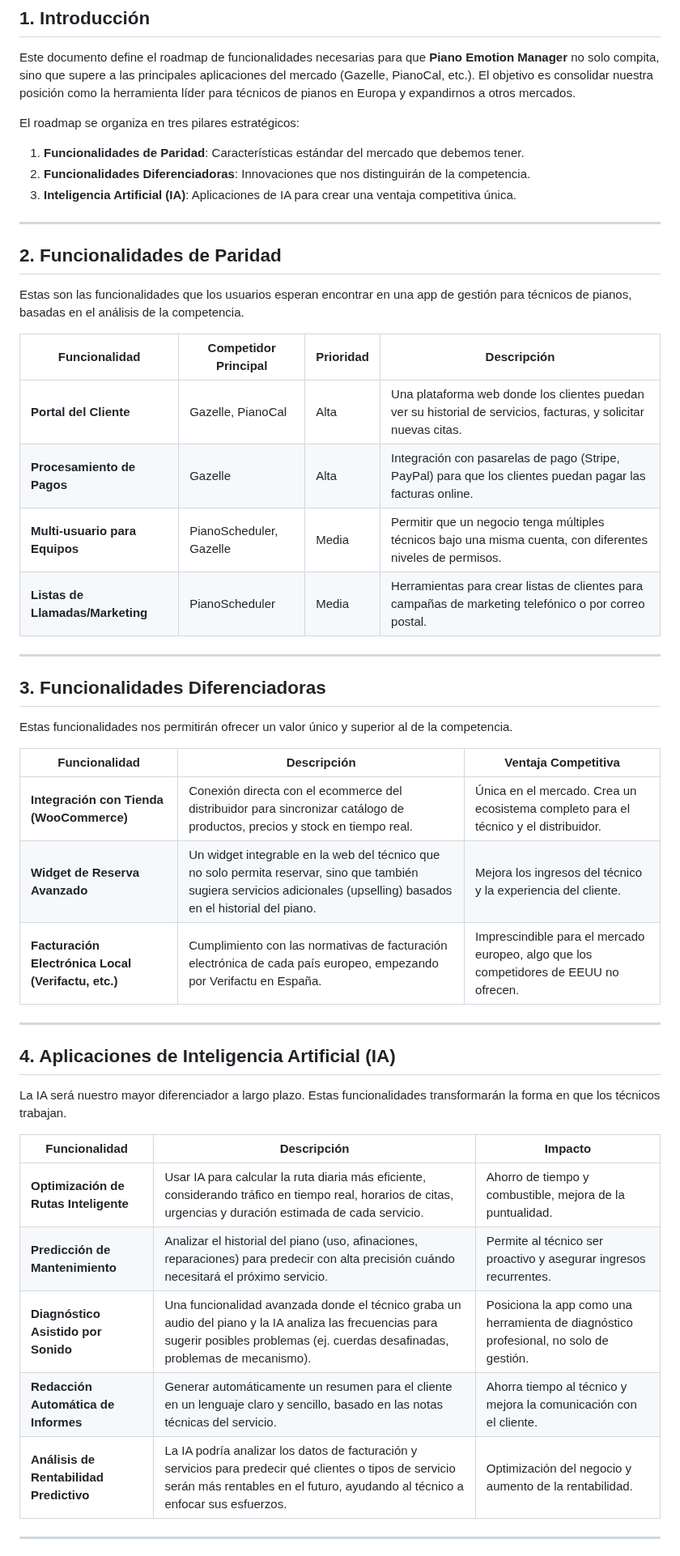
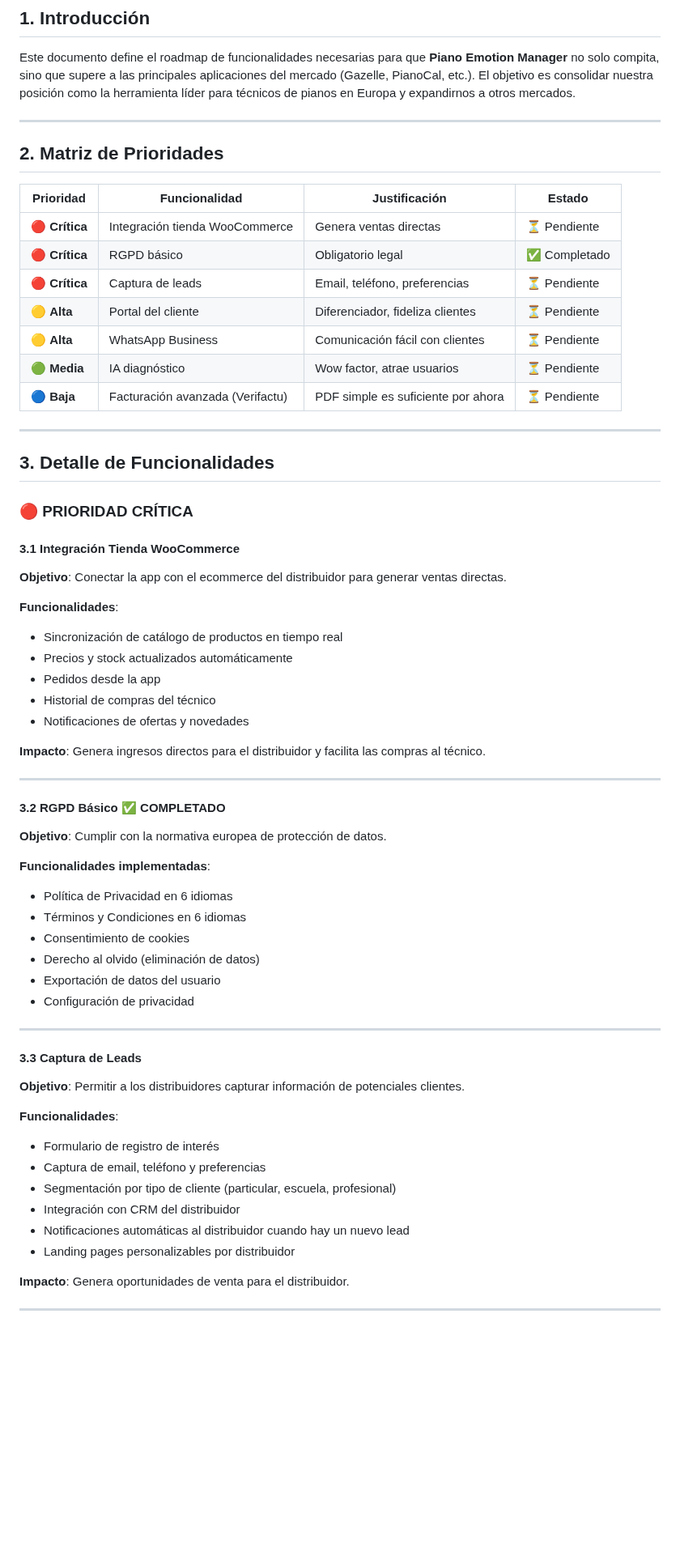
Before and after one commit to hidajonedIE/piano-emotion-manager, a Markdown page: ROADMAP_COMPETITIVO.md, the part around one of its changes. Shown at 81% size. GitHub-like rendering; blank space fills up the shorter version.

Commit message:
docs: Actualizar roadmap con prioridades correctas (Crítica/Alta/Media/Baja)

```diff
--- a/ROADMAP_COMPETITIVO.md
+++ b/ROADMAP_COMPETITIVO.md
@@ -4,50 +4,65 @@
 
 Este documento define el roadmap de funcionalidades necesarias para que **Piano Emotion Manager** no solo compita, sino que supere a las principales aplicaciones del mercado (Gazelle, PianoCal, etc.). El objetivo es consolidar nuestra posición como la herramienta líder para técnicos de pianos en Europa y expandirnos a otros mercados.
 
-El roadmap se organiza en tres pilares estratégicos:
+---
 
-1.  **Funcionalidades de Paridad**: Características estándar del mercado que debemos tener.
-2.  **Funcionalidades Diferenciadoras**: Innovaciones que nos distinguirán de la competencia.
-3.  **Inteligencia Artificial (IA)**: Aplicaciones de IA para crear una ventaja competitiva única.
+## 2. Matriz de Prioridades
+
+| Prioridad | Funcionalidad | Justificación | Estado |
+|---|---|---|---|
+| 🔴 **Crítica** | Integración tienda WooCommerce | Genera ventas directas | ⏳ Pendiente |
+| 🔴 **Crítica** | RGPD básico | Obligatorio legal | ✅ Completado |
+| 🔴 **Crítica** | Captura de leads | Email, teléfono, preferencias | ⏳ Pendiente |
+| 🟡 **Alta** | Portal del cliente | Diferenciador, fideliza clientes | ⏳ Pendiente |
+| 🟡 **Alta** | WhatsApp Business | Comunicación fácil con clientes | ⏳ Pendiente |
+| 🟢 **Media** | IA diagnóstico | Wow factor, atrae usuarios | ⏳ Pendiente |
+| 🔵 **Baja** | Facturación avanzada (Verifactu) | PDF simple es suficiente por ahora | ⏳ Pendiente |
 
 ---
 
-## 2. Funcionalidades de Paridad
+## 3. Detalle de Funcionalidades
 
-Estas son las funcionalidades que los usuarios esperan encontrar en una app de gestión para técnicos de pianos, basadas en el análisis de la competencia.
+### 🔴 PRIORIDAD CRÍTICA
 
-| Funcionalidad | Competidor Principal | Prioridad | Descripción |
-|---|---|---|---|
-| **Portal del Cliente** | Gazelle, PianoCal | Alta | Una plataforma web donde los clientes puedan ver su historial de servicios, facturas, y solicitar nuevas citas. |
-| **Procesamiento de Pagos** | Gazelle | Alta | Integración con pasarelas de pago (Stripe, PayPal) para que los clientes puedan pagar las facturas online. |
-| **Multi-usuario para Equipos** | PianoScheduler, Gazelle | Media | Permitir que un negocio tenga múltiples técnicos bajo una misma cuenta, con diferentes niveles de permisos. |
-| **Listas de Llamadas/Marketing** | PianoScheduler | Media | Herramientas para crear listas de clientes para campañas de marketing telefónico o por correo postal. |
+#### 3.1 Integración Tienda WooCommerce
+**Objetivo**: Conectar la app con el ecommerce del distribuidor para generar ventas directas.
+
+**Funcionalidades**:
+- Sincronización de catálogo de productos en tiempo real
+- Precios y stock actualizados automáticamente
+- Pedidos desde la app
+- Historial de compras del técnico
+- Notificaciones de ofertas y novedades
+
+**Impacto**: Genera ingresos directos para el distribuidor y facilita las compras al técnico.
 
 ---
 
-## 3. Funcionalidades Diferenciadoras
+#### 3.2 RGPD Básico ✅ COMPLETADO
+**Objetivo**: Cumplir con la normativa europea de protección de datos.
 
-Estas funcionalidades nos permitirán ofrecer un valor único y superior al de la competencia.
-
-| Funcionalidad | Descripción | Ventaja Competitiva |
-|---|---|---|
-| **Integración con Tienda (WooCommerce)** | Conexión directa con el ecommerce del distribuidor para sincronizar catálogo de productos, precios y stock en tiempo real. | Única en el mercado. Crea un ecosistema completo para el técnico y el distribuidor. |
-| **Widget de Reserva Avanzado** | Un widget integrable en la web del técnico que no solo permita reservar, sino que también sugiera servicios adicionales (upselling) basados en el historial del piano. | Mejora los ingresos del técnico y la experiencia del cliente. |
-| **Facturación Electrónica Local (Verifactu, etc.)** | Cumplimiento con las normativas de facturación electrónica de cada país europeo, empezando por Verifactu en España. | Imprescindible para el mercado europeo, algo que los competidores de EEUU no ofrecen. |
+**Funcionalidades implementadas**:
+- Política de Privacidad en 6 idiomas
+- Términos y Condiciones en 6 idiomas
+- Consentimiento de cookies
+- Derecho al olvido (eliminación de datos)
+- Exportación de datos del usuario
+- Configuración de privacidad
 
 ---
 
-## 4. Aplicaciones de Inteligencia Artificial (IA)
+#### 3.3 Captura de Leads
+**Objetivo**: Permitir a los distribuidores capturar información de potenciales clientes.
 
-La IA será nuestro mayor diferenciador a largo plazo. Estas funcionalidades transformarán la forma en que los técnicos trabajan.
+**Funcionalidades**:
+- Formulario de registro de interés
+- Captura de email, teléfono y preferencias
+- Segmentación por tipo de cliente (particular, escuela, profesional)
+- Integración con CRM del distribuidor
+- Notificaciones automáticas al distribuidor cuando hay un nuevo lead
+- Landing pages personalizables por distribuidor
 
-| Funcionalidad | Descripción | Impacto |
-|---|---|---|
-| **Optimización de Rutas Inteligente** | Usar IA para calcular la ruta diaria más eficiente, considerando tráfico en tiempo real, horarios de citas, urgencias y duración estimada de cada servicio. | Ahorro de tiempo y combustible, mejora de la puntualidad. |
-| **Predicción de Mantenimiento** | Analizar el historial del piano (uso, afinaciones, reparaciones) para predecir con alta precisión cuándo necesitará el próximo servicio. | Permite al técnico ser proactivo y asegurar ingresos recurrentes. |
-| **Diagnóstico Asistido por Sonido** | Una funcionalidad avanzada donde el técnico graba un audio del piano y la IA analiza las frecuencias para sugerir posibles problemas (ej. cuerdas desafinadas, problemas de mecanismo). | Posiciona la app como una herramienta de diagnóstico profesional, no solo de gestión. |
-| **Redacción Automática de Informes** | Generar automáticamente un resumen para el cliente en un lenguaje claro y sencillo, basado en las notas técnicas del servicio. | Ahorra tiempo al técnico y mejora la comunicación con el cliente. |
-| **Análisis de Rentabilidad Predictivo** | La IA podría analizar los datos de facturación y servicios para predecir qué clientes o tipos de servicio serán más rentables en el futuro, ayudando al técnico a enfocar sus esfuerzos. | Optimización del negocio y aumento de la rentabilidad. |
+**Impacto**: Genera oportunidades de venta para el distribuidor.
 
 ---
 
```
Also changed, not shown: other parts of ROADMAP_COMPETITIVO.md (+126 -7 lines).
